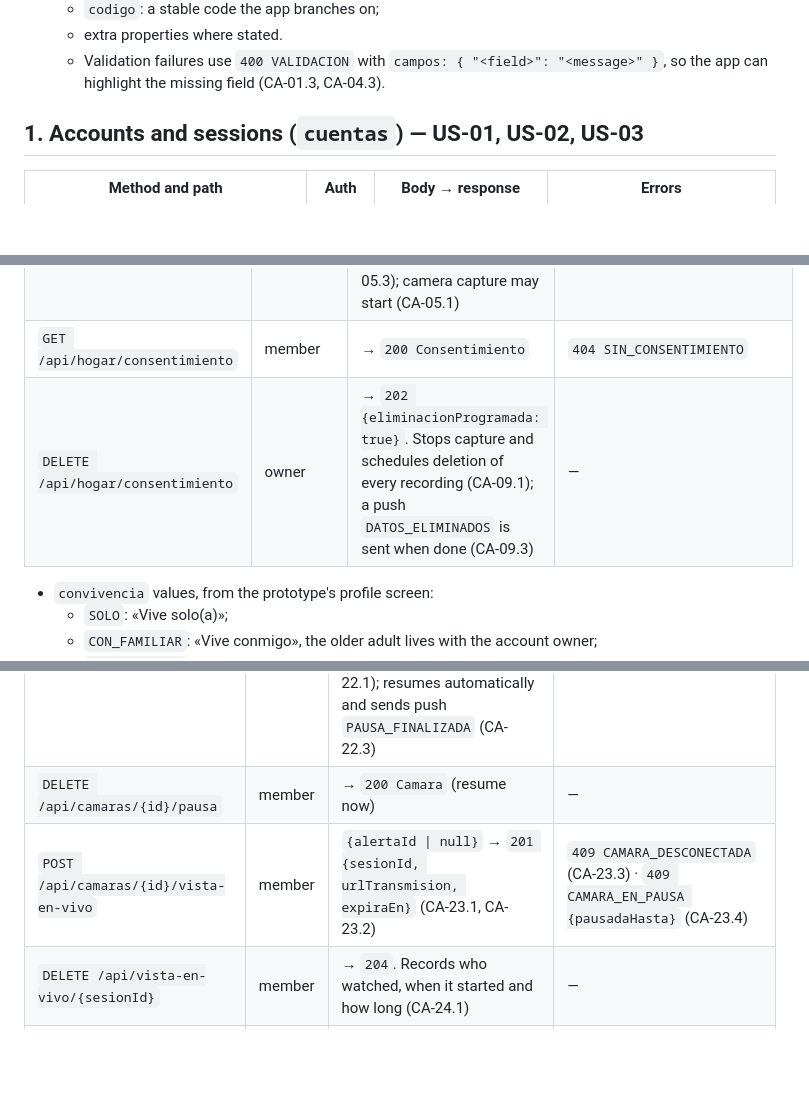
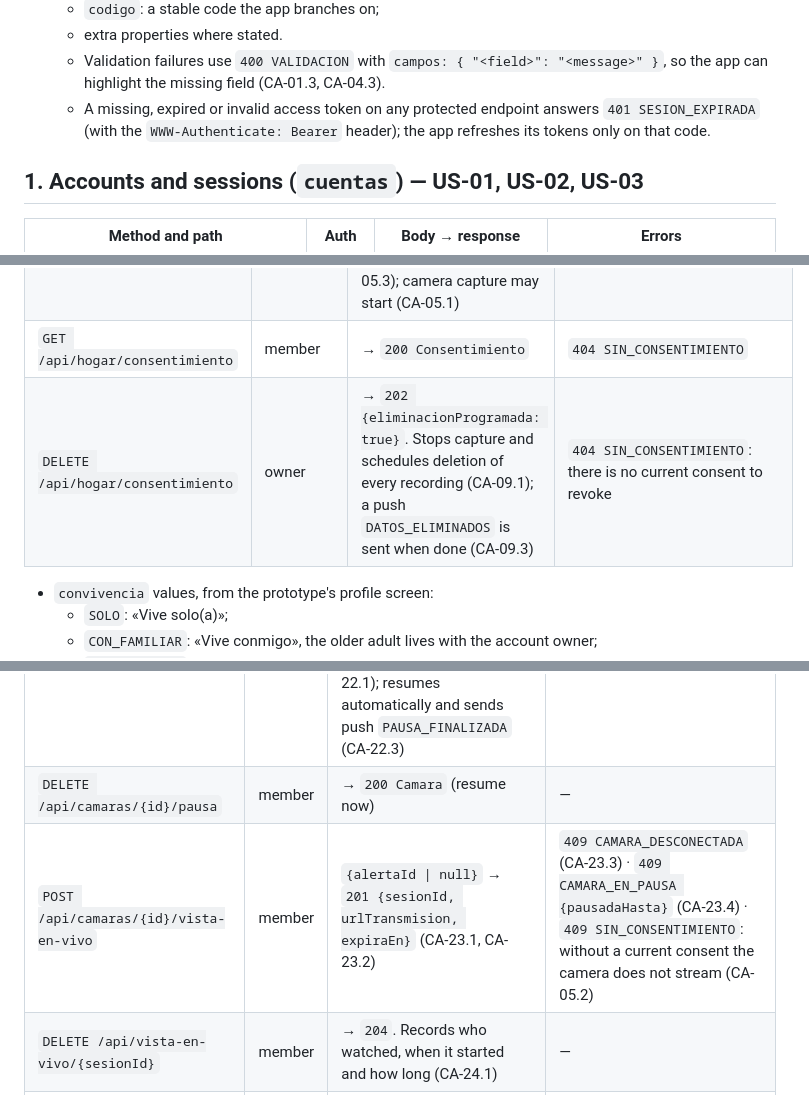
Before and after one commit to Te-Tengo-Tech/te-tengo-mobile-flutter, a Markdown page: docs/API_CONTRACT.md, 3 parts joined by grey strips. Drawn GitHub-style; blank space fills up the shorter version.

Commit message:
docs(contract): sync the API contract with the backend
Expired tokens answer 401 SESION_EXPIRADA on every endpoint; adds 409 SIN_CONSENTIMIENTO on live view and 404 SIN_CONSENTIMIENTO on consent revocation.

```diff
--- a/docs/API_CONTRACT.md
+++ b/docs/API_CONTRACT.md
@@ -19,6 +19,7 @@
   - `codigo`: a stable code the app branches on;
   - extra properties where stated.
   - Validation failures use `400 VALIDACION` with `campos: { "<field>": "<message>" }`, so the app can highlight the missing field (CA-01.3, CA-04.3).
+  - A missing, expired or invalid access token on any protected endpoint answers `401 SESION_EXPIRADA` (with the `WWW-Authenticate: Bearer` header); the app refreshes its tokens only on that code.
 
 ## 1. Accounts and sessions (`cuentas`) — US-01, US-02, US-03
 | Method and path | Auth | Body → response | Errors |
@@ -44,7 +45,7 @@
 | `POST /api/sesiones/hogar` | user | `{hogarId}` → `200 Sesion` for that household | `403 SIN_MEMBRESIA` |
 | `POST /api/hogar/consentimiento` | owner | `{otorgadoPor, aceptadoPorAdultoMayor: true, vistaEnVivoAceptada: true}` → `201 Consentimiento`. Stores the date and time (CA-05.3); camera capture may start (CA-05.1) | `422 CONSENTIMIENTO_NO_ACEPTADO`: both flags must be true (CA-05.4) |
 | `GET /api/hogar/consentimiento` | member | → `200 Consentimiento` | `404 SIN_CONSENTIMIENTO` |
-| `DELETE /api/hogar/consentimiento` | owner | → `202 {eliminacionProgramada: true}`. Stops capture and schedules deletion of every recording (CA-09.1); a push `DATOS_ELIMINADOS` is sent when done (CA-09.3) | — |
+| `DELETE /api/hogar/consentimiento` | owner | → `202 {eliminacionProgramada: true}`. Stops capture and schedules deletion of every recording (CA-09.1); a push `DATOS_ELIMINADOS` is sent when done (CA-09.3) | `404 SIN_CONSENTIMIENTO`: there is no current consent to revoke |
 
 - `convivencia` values, from the prototype's profile screen:
   - `SOLO`: «Vive solo(a)»;
@@ -71,7 +72,7 @@
 | `PATCH /api/camaras/{id}` | owner | `{nombreHabitacion}` (1–40 chars) → `200 Camara`; later alerts use the new name (CA-06.2) | `422 CAMARA_NOMBRE_VACIO` (CA-06.3) · `422 CAMARA_NOMBRE_MUY_LARGO` · `404 CAMARA_NO_ENCONTRADA` |
 | `POST /api/camaras/{id}/pausa` | member | `{duracion: "MIN_30" \| "HORA_1" \| "HORAS_2" \| "HASTA_MANANA"}`, the options of the prototype's pause screen; `HASTA_MANANA` means the next 07:00 in the household time zone, `America/Lima` **[implementation choice]**. → `200 Camara` with `pausadaHasta`. Stops capture and detection (CA-22.1); resumes automatically and sends push `PAUSA_FINALIZADA` (CA-22.3) | `422 DURACION_INVALIDA` |
 | `DELETE /api/camaras/{id}/pausa` | member | → `200 Camara` (resume now) | — |
-| `POST /api/camaras/{id}/vista-en-vivo` | member | `{alertaId \| null}` → `201 {sesionId, urlTransmision, expiraEn}` (CA-23.1, CA-23.2) | `409 CAMARA_DESCONECTADA` (CA-23.3) · `409 CAMARA_EN_PAUSA {pausadaHasta}` (CA-23.4) |
+| `POST /api/camaras/{id}/vista-en-vivo` | member | `{alertaId \| null}` → `201 {sesionId, urlTransmision, expiraEn}` (CA-23.1, CA-23.2) | `409 CAMARA_DESCONECTADA` (CA-23.3) · `409 CAMARA_EN_PAUSA {pausadaHasta}` (CA-23.4) · `409 SIN_CONSENTIMIENTO`: without a current consent the camera does not stream (CA-05.2) |
 | `DELETE /api/vista-en-vivo/{sesionId}` | member | → `204`. Records who watched, when it started and how long (CA-24.1) | — |
 | `GET /api/accesos-vista-en-vivo` | member | → `200 [{usuario: {id, nombre}, inicio, duracionSegundos, desdeAlerta: boolean}]`, newest first (CA-24.2). Empty list when none (CA-24.3) | — |
 
```
